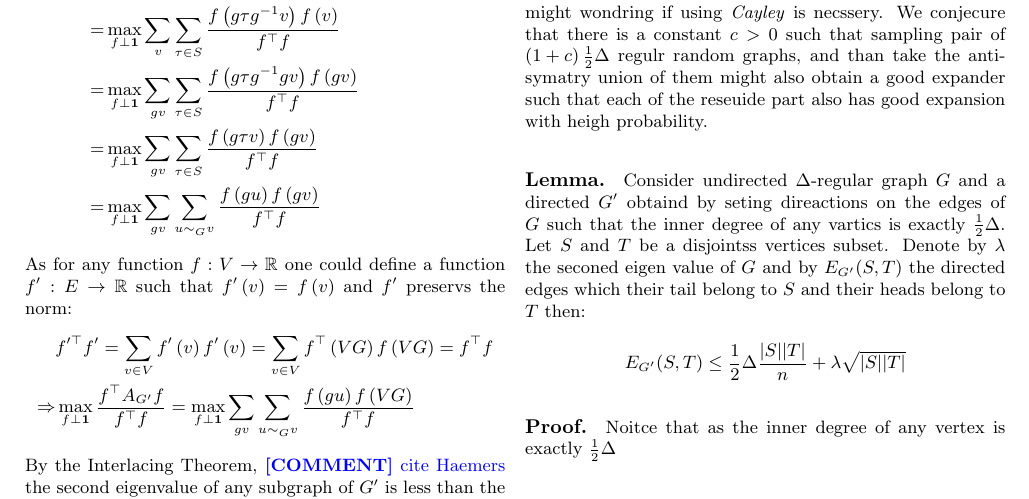
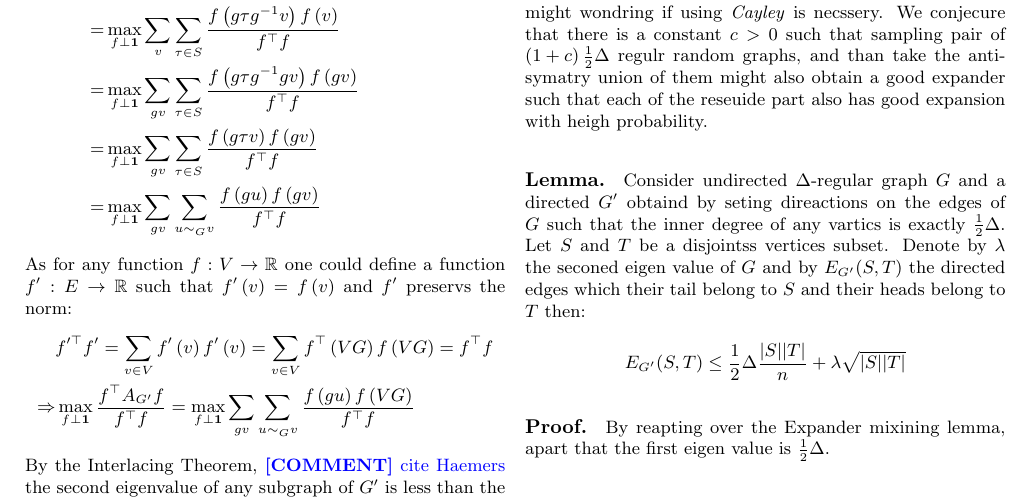
Before and after one commit to dudupo/Academic, a LaTeX document (projects/NLTES_project/ldpc_ltc.tex): part of page 6 of 8, cut so that both start at the same text. Compiled offline with pdfLaTeX.

Commit message:
compiling -Tue Jan 31 05:57:47 PM IST 2023

```diff
--- a/projects/NLTES_project/ldpc_ltc.tex
+++ b/projects/NLTES_project/ldpc_ltc.tex
@@ -419,7 +419,7 @@
       E_{G^{\prime}}(S,T) \le \frac{1}{2}\Delta\frac{|S||T|}{n} + \lambda\sqrt{|S||T|}
     \end{split}
   \end{equation*}
-  \paragraph{Proof.} Noitce that as the inner degree of any vertex is exactly $\frac{1}{2}\Delta$
+  \paragraph{Proof.} By reapting over the Expander mixining lemma, apart that the first eigen value is $\frac{1}{2}\Delta$.
    \subsection{Tanner Code Testability For Small ($ \Delta^{\frac{g}{2}} $) Errors.}
   \ctt{Consider $T$ at a height less than the graph diameter.  }
   \subsection{Tanner Code Testability When With strongly-Honest Vertices. }
```
Also changed, not shown: projects/pdfs/ldpc_ltc.pdf.
